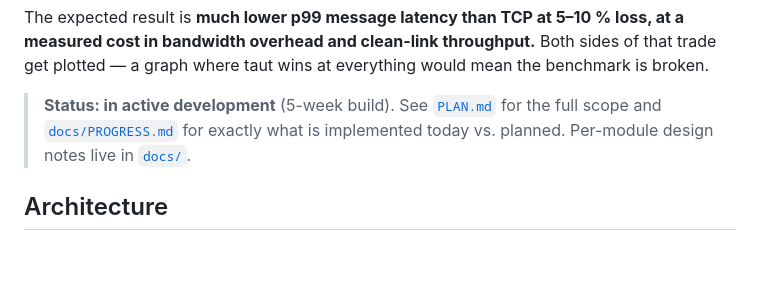
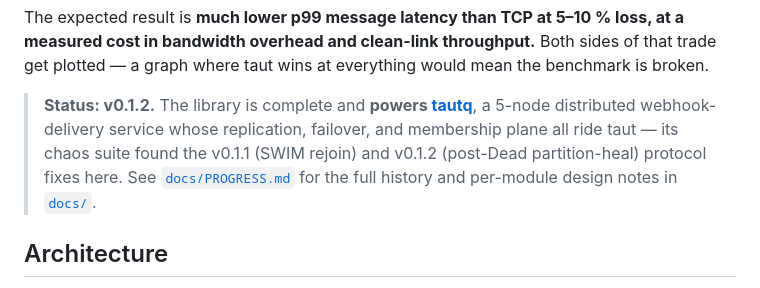
Before and after one commit to lgoyal6/taut, a Markdown page: README.md, the part around the change. Rendered like a GitHub page; blank space fills up the shorter version.

```diff
--- a/README.md
+++ b/README.md
@@ -22,9 +22,12 @@ The expected result is **much lower p99 message latency than TCP at 5–10 % los
 measured cost in bandwidth overhead and clean-link throughput.** Both sides of that trade
 get plotted — a graph where taut wins at everything would mean the benchmark is broken.
 
-> **Status: in active development** (5-week build). See [`PLAN.md`](PLAN.md) for the full
-> scope and [`docs/PROGRESS.md`](docs/PROGRESS.md) for exactly what is implemented today
-> vs. planned. Per-module design notes live in [`docs/`](docs/).
+> **Status: v0.1.2.** The library is complete and **powers
+> [tautq](https://github.com/lgoyal6/tautq)**, a 5-node distributed webhook-delivery
+> service whose replication, failover, and membership plane all ride taut — its chaos
+> suite found the v0.1.1 (SWIM rejoin) and v0.1.2 (post-Dead partition-heal) protocol
+> fixes here. See [`docs/PROGRESS.md`](docs/PROGRESS.md) for the full history and
+> per-module design notes in [`docs/`](docs/).
 
 ## Architecture
 
```
Also changed, not shown: docs/RESUME.md (+21 -0 lines).
